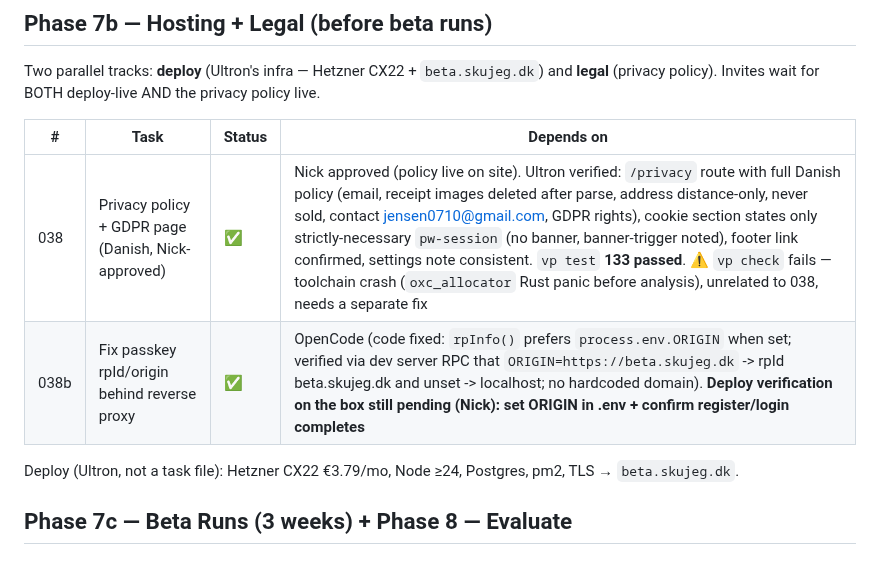
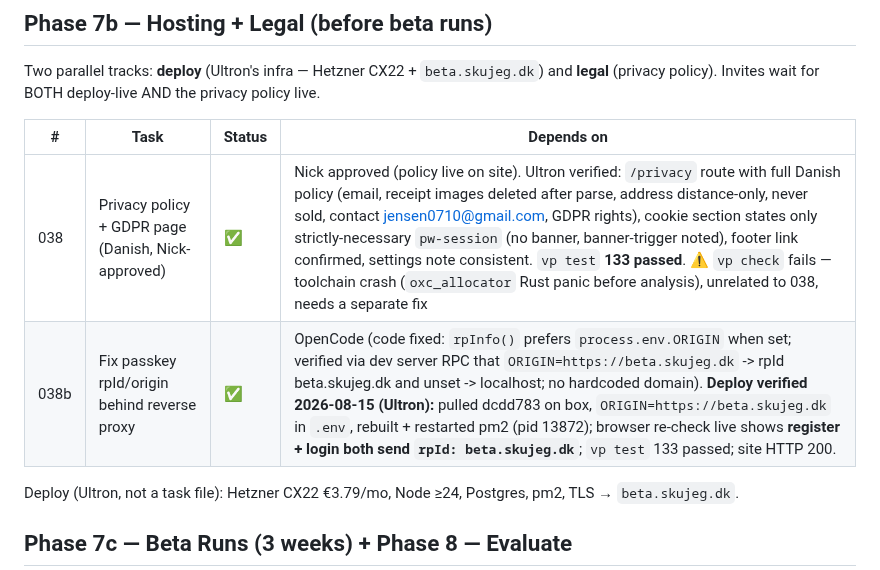
Before and after one commit to Nicktriez/price-watcher, a Markdown page: TASKS.md, the part around the change. Drawn GitHub-style.

Commit message:
tasks: 038b deploy-verified on box (ORIGIN set, rpId beta.skujeg.dk confirmed live)

```diff
--- a/TASKS.md
+++ b/TASKS.md
@@ -120,8 +120,8 @@ Two parallel tracks: **deploy** (Ultron's infra — Hetzner CX22 + `beta.skujeg.
 
 | #    | Task                                               | Status | Depends on                                                                                                                                                                                                                                                                                                                                                                                                                                                                                                                    |
 | ---- | -------------------------------------------------- | ------ | ----------------------------------------------------------------------------------------------------------------------------------------------------------------------------------------------------------------------------------------------------------------------------------------------------------------------------------------------------------------------------------------------------------------------------------------------------------------------------------------------------------------------------- |
-| 038  | Privacy policy + GDPR page (Danish, Nick-approved) | ✅     | Nick approved (policy live on site). Ultron verified: `/privacy` route with full Danish policy (email, receipt images deleted after parse, address distance-only, never sold, contact jensen0710@gmail.com, GDPR rights), cookie section states only strictly-necessary `pw-session` (no banner, banner-trigger noted), footer link confirmed, settings note consistent. `vp test` **133 passed**. ⚠️ `vp check` fails — toolchain crash (`oxc_allocator` Rust panic before analysis), unrelated to 038, needs a separate fix | —                               |
-| 038b | Fix passkey rpId/origin behind reverse proxy       | ✅     | OpenCode (code fixed: `rpInfo()` prefers `process.env.ORIGIN` when set; verified via dev server RPC that `ORIGIN=https://beta.skujeg.dk` -> rpId beta.skujeg.dk and unset -> localhost; no hardcoded domain). **Deploy verification on the box still pending (Nick): set ORIGIN in .env + confirm register/login completes**                                                                                                                                                                                                  | 037e (deployed, broken in prod) |
+| 038  | Privacy policy + GDPR page (Danish, Nick-approved) | ✅     | Nick approved (policy live on site). Ultron verified: `/privacy` route with full Danish policy (email, receipt images deleted after parse, address distance-only, never sold, contact jensen0710@gmail.com, GDPR rights), cookie section states only strictly-necessary `pw-session` (no banner, banner-trigger noted), footer link confirmed, settings note consistent. `vp test` **133 passed**. ⚠️ `vp check` fails — toolchain crash (`oxc_allocator` Rust panic before analysis), unrelated to 038, needs a separate fix | —                                   |
+| 038b | Fix passkey rpId/origin behind reverse proxy       | ✅     | OpenCode (code fixed: `rpInfo()` prefers `process.env.ORIGIN` when set; verified via dev server RPC that `ORIGIN=https://beta.skujeg.dk` -> rpId beta.skujeg.dk and unset -> localhost; no hardcoded domain). **Deploy verified 2026-08-15 (Ultron):** pulled dcdd783 on box, `ORIGIN=https://beta.skujeg.dk` in `.env`, rebuilt + restarted pm2 (pid 13872); browser re-check live shows **register + login both send `rpId: beta.skujeg.dk`**; `vp test` 133 passed; site HTTP 200.                                         | 037e (deployed, was broken in prod) |
 
 Deploy (Ultron, not a task file): Hetzner CX22 €3.79/mo, Node ≥24, Postgres, pm2, TLS → `beta.skujeg.dk`.
 
```
